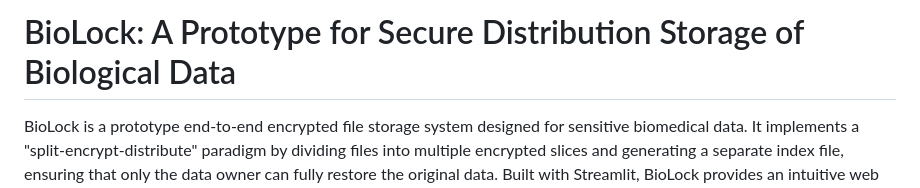
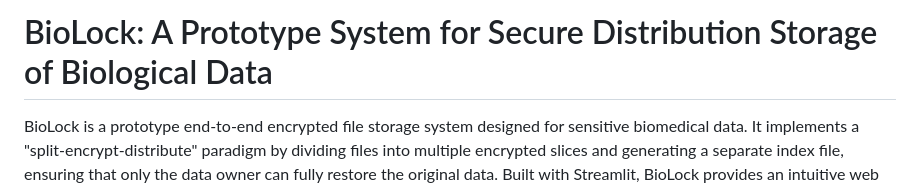
Before and after one commit to KainMiA/BioLock, a Markdown page: README.md, the part around the change. Rendered like a GitHub page.

```diff
--- a/README.md
+++ b/README.md
@@ -1,4 +1,4 @@
-# BioLock: A Prototype for Secure Distribution Storage of Biological Data
+# BioLock: A Prototype System for Secure Distribution Storage of Biological Data
 
 BioLock is a prototype end-to-end encrypted file storage system designed for sensitive biomedical data. It implements a "split-encrypt-distribute" paradigm by dividing files into multiple encrypted slices and generating a separate index file, ensuring that only the data owner can fully restore the original data. Built with Streamlit, BioLock provides an intuitive web interface, supports streaming upload of large files, user authentication, password reset, and file integrity verification. BioLock aims to offer researchers, clinicians, and patients a lightweight, secure, and easy-to-use data protection tool.
 
```
